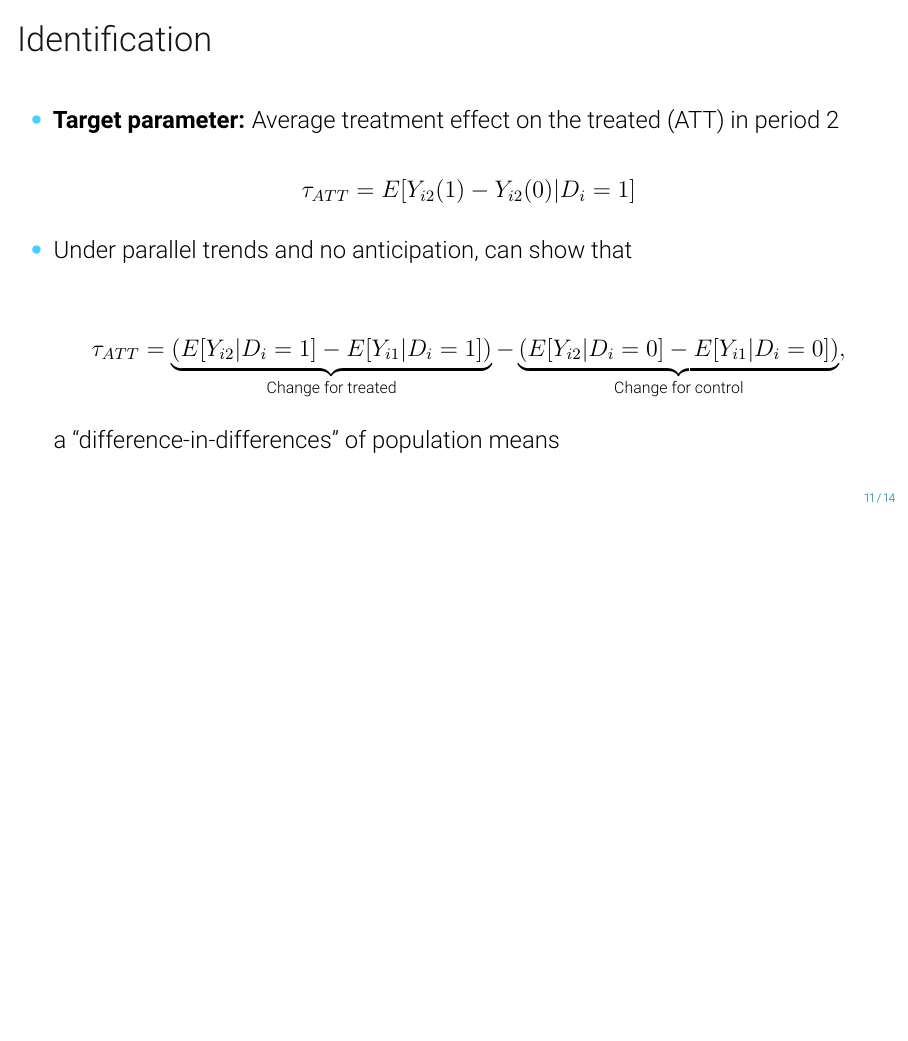
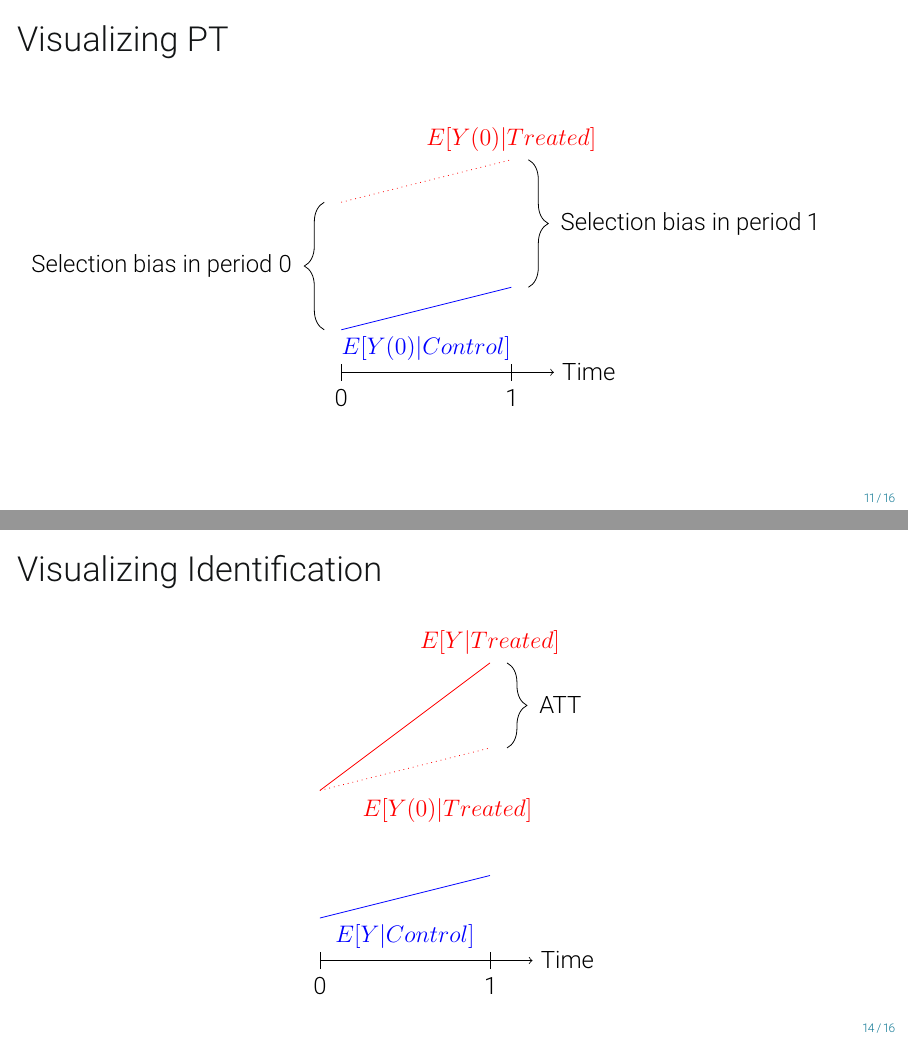
Before and after one commit to Mixtape-Sessions/Advanced-DID, LaTeX slides (Slides/01-Introduction.tex, which reads Slides/preambles/preamble.tex): page 18 of 28 before the commit and pages 17 and 25 of 30 after it, the two joined at a grey line, the shorter picture padded with empty space. Compiled offline with pdfLaTeX.

Commit message:
updated intro with new schedule and PT diagrams

```diff
--- a/Slides/01-Introduction.tex
+++ b/Slides/01-Introduction.tex
@@ -220,6 +219,33 @@
 \end{frame}
 
 
+\begin{frame}{Visualizing PT}
+	\begin{tikzpicture}[scale = 1.5]
+		% Draw x-axis
+		\draw[->] (0,0) -- (2.5,0) node[right] {Time};
+		\draw (0,-0.1) -- (0,0.1);
+		\draw (2,-0.1) -- (2,0.1);
+		\node[below] at (0,-0.1) {0};
+		\node[below] at (2,-0.1) {1};
+
+		% Draw red dotted line
+		\draw[red,dotted] (0,2) -- (2,2.5) node[above] {$E[Y(0) | Treated]$};
+
+		% Draw blue solid line
+		\draw[blue] (0,0.5) -- (2,1) node[midway,below=10pt] {$E[Y(0) | Control]$};
+
+		% Add curly brace
+		\draw[decorate,decoration={brace,amplitude=10pt}] (-0.2,0.5) -- (-0.2,2) node[midway,left=12pt] {Selection bias in period 0};
+
+		% Add curly brace
+		\draw[decorate,decoration={brace,amplitude=10pt,mirror}] (2.2,1) -- (2.2,2.5) node[midway,right=12pt] {Selection bias in period 1};
+
+	\end{tikzpicture}
+\end{frame}
+
+
+
+
 \begin{frame}{Identification}
   \begin{wideitemize}
     \item
@@ -274,8 +300,43 @@
       Cancel the \sun{last terms} using PT to get $\electricViolet{E[Y_{i2}(1) - Y_{i2}(0) | D_i = 1] = \tau_{ATT}}$
   \end{itemize}
 
+\end{frame}
+
+
+\begin{frame}{Visualizing Identification}
+
+	\medskip
+
+	\begin{center}
+		\begin{tikzpicture}[scale = 1.5]
+			% Draw x-axis
+			\draw[->] (0,0) -- (2.5,0) node[right] {Time};
+			\draw (0,-0.1) -- (0,0.1);
+			\draw (2,-0.1) -- (2,0.1);
+			\node[below] at (0,-0.1) {0};
+			\node[below] at (2,-0.1) {1};
+
+			% Draw red dotted line
+			\draw[red,dotted] (0,2) -- (2,2.5);
+
+			\node[below,red] at (1.5,2) {$E[Y(0) | Treated]$};
+
+			% Draw red dotted line
+			\draw[red] (0,2) -- (2,3.5) node[above] {$E[Y | Treated]$};
+
+			% Draw blue solid line
+			\draw[blue] (0,0.5) -- (2,1) node[midway,below=10pt] {$E[Y | Control]$};
+
+			% Add curly brace
+			\draw[decorate,decoration={brace,amplitude=10pt,mirror}] (2.2,2.5) -- (2.2,3.5) node[midway,right=12pt] {ATT};
+		\end{tikzpicture}
+	\end{center}%
+
+
 
 \end{frame}
+
+
 
 \begin{frame}{Estimation and Inference}
   \begin{wideitemize}
--- a/Slides/preambles/preamble.tex
+++ b/Slides/preambles/preamble.tex
@@ -262,6 +262,8 @@
 \usepackage[beamer,customcolors]{hf-tikz}
 \usetikzlibrary{calc}
 \usetikzlibrary{fit,shapes.misc}
+\usetikzlibrary{decorations.pathreplacing}
+
 
 % To set the hypothesis highlighting boxes red.
 \newcommand\marktopleft[1]{%
```
Also changed, not shown: Slides/01-introduction.pdf, Slides/03-violations.pdf, Slides/01-Introduction.tex (17 more changed lines), 1 other file.
